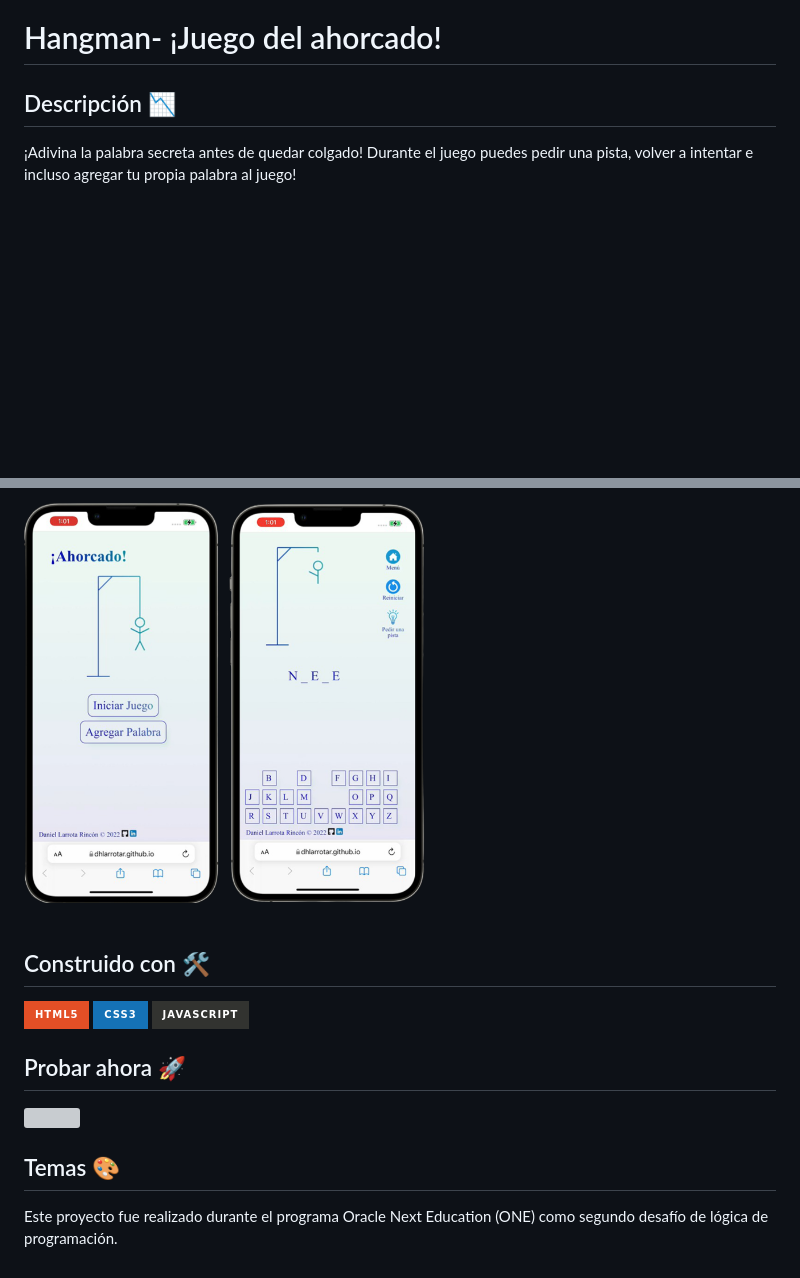
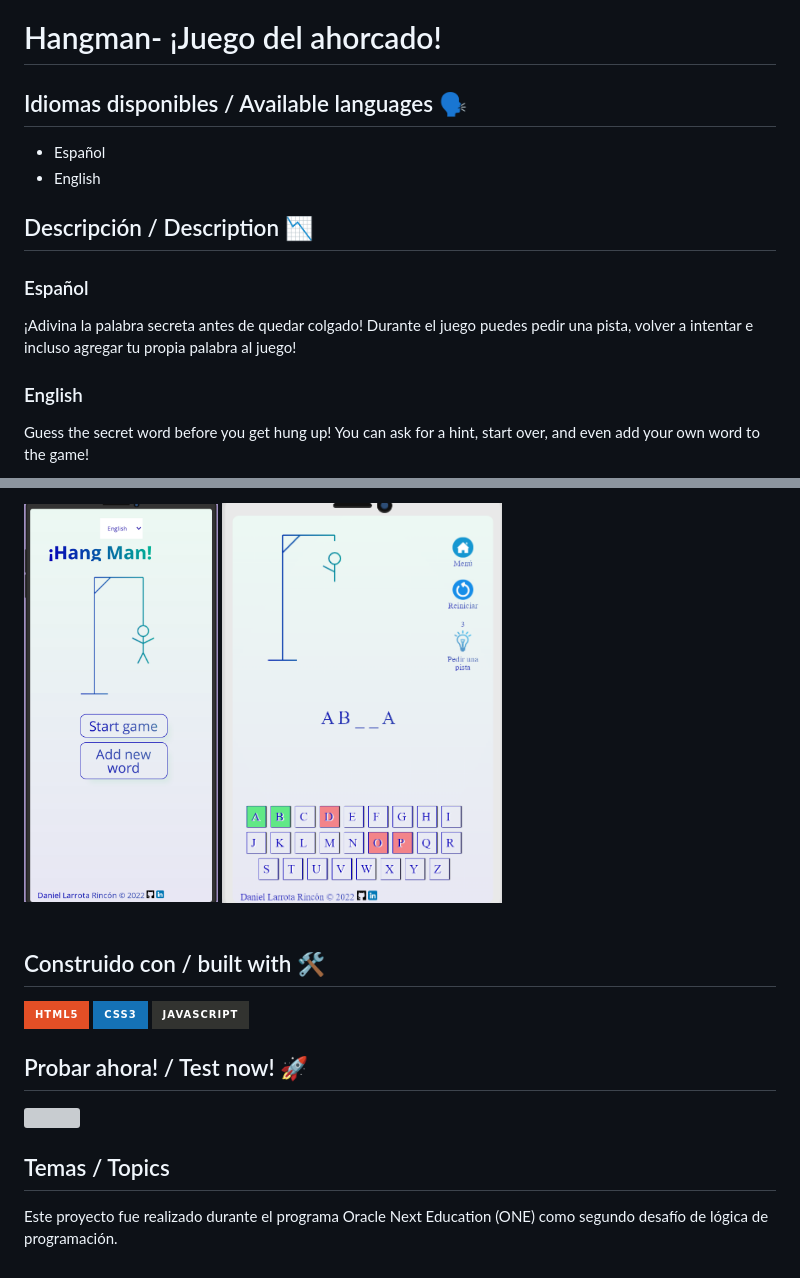
Before and after one commit to dhlarrotar/hang_man, a Markdown page: readme.md, 2 parts joined by grey strips. GitHub-like rendering; pictures changed too: img/captura1.png, img/captura2.png; badges without logos; blank space fills up the shorter version; grey boxes are pictures that could not be loaded.

```diff
--- a/readme.md
+++ b/readme.md
@@ -1,6 +1,15 @@
 # Hangman- ¡Juego del ahorcado!
 
-## Descripción 📉
+## Idiomas disponibles / Available languages 🗣️
+- Español
+- English
+
+
+## Descripción / Description 📉
+
+### Español
 ¡Adivina la palabra secreta antes de quedar colgado! Durante el juego puedes pedir una pista, volver a intentar e incluso agregar tu propia palabra al juego!
 
+### English
+Guess the secret word before you get hung up! You can ask for a hint, start over, and even add your own word to the game!
 
@@ -8,17 +18,16 @@
 <img src="img/captura2.png" height="400px" display="inline-block">
 <br><br>
 
-## Construido con 🛠️
+## Construido con / built with 🛠️
 
 <img src="https://img.shields.io/badge/HTML5-E34F26?style=for-the-badge&logo=html5&logoColor=white"> <img src="https://img.shields.io/badge/CSS3-1572B6?style=for-the-badge&logo=css3&logoColor=white"> <img src="https://img.shields.io/badge/JavaScript-323330?style=for-the-badge&logo=javascript&logoColor=F7DF1E">
 
 
-## Probar ahora 🚀
+## Probar ahora! / Test now! 🚀
 
 <a href="https://dhlarrotar.github.io/hang_man/"> <img src="https://img.shields.io/website-up-down-green-red/http/monip.org.svg"> </a>
 
 
 
-## Temas 🎨
-
+## Temas / Topics
 Este proyecto fue realizado durante el programa Oracle Next Education (ONE) como segundo desafío de lógica de programación.
```
Also changed, not shown: other parts of readme.md (+1 -0 lines).
